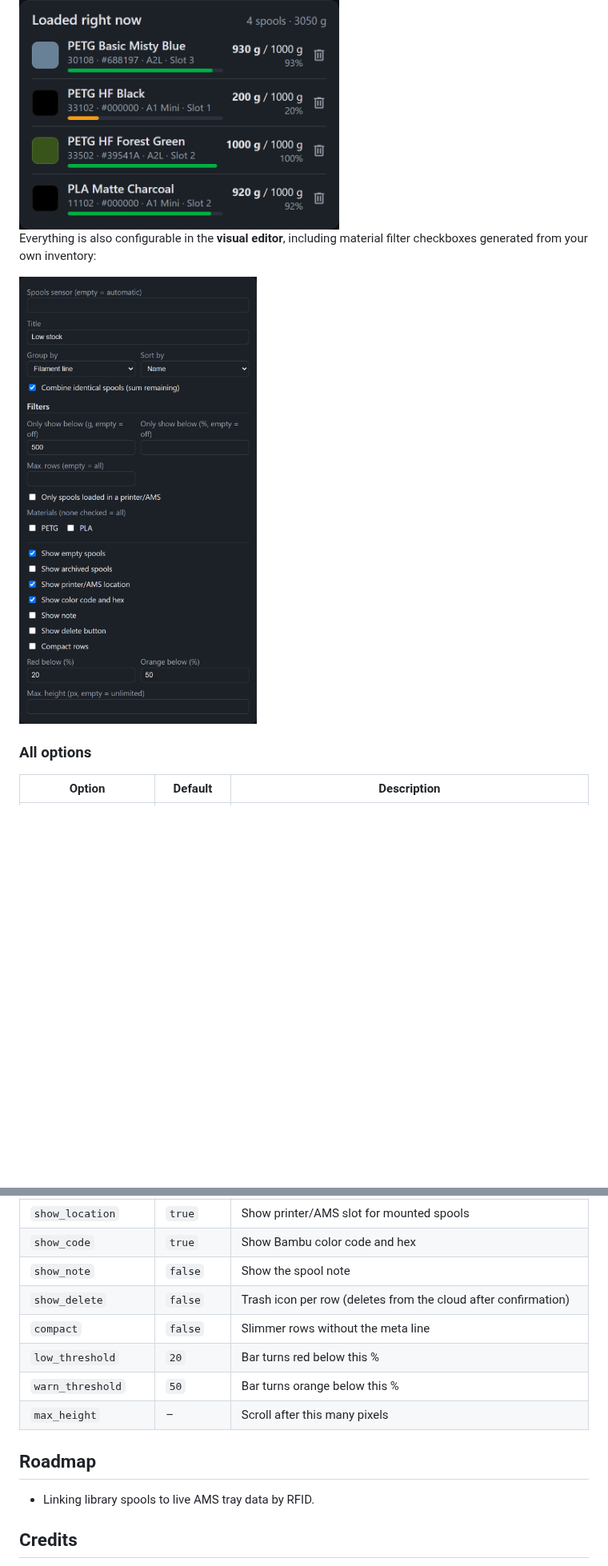
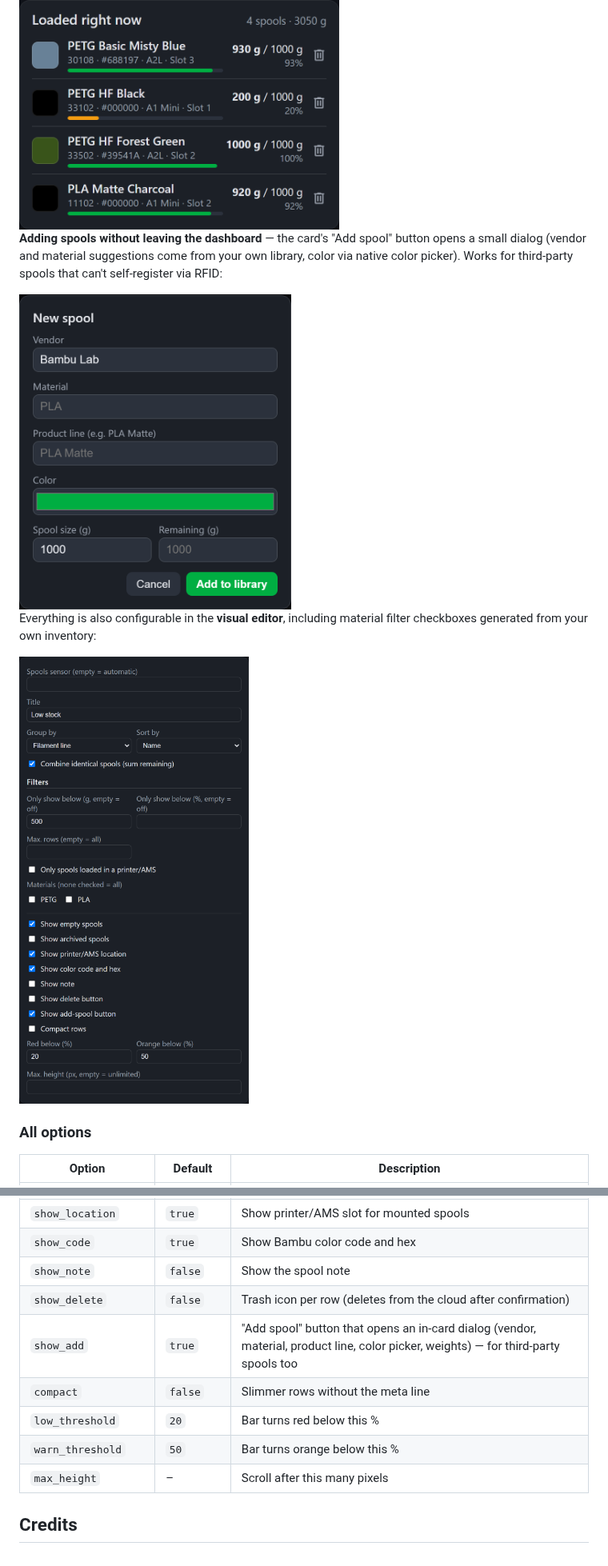
Before and after one commit to Timmes123/ha-bambu-filaments, a Markdown page: README.md, 2 parts joined by grey strips. Shown at 80% size. Rendered like a GitHub page; pictures changed too: images/card-add-dialog.png (added), images/card-editor.png, images/card-loaded.png; blank space fills up the shorter version.

```diff
--- a/README.md
+++ b/README.md
@@ -131,6 +131,10 @@ show_delete: true
 
 <img src="https://raw.githubusercontent.com/Timmes123/ha-bambu-filaments/main/images/card-loaded.png" width="400" alt="Card filtered to spools loaded in a printer">
 
+**Adding spools without leaving the dashboard** — the card's "Add spool" button opens a small dialog (vendor and material suggestions come from your own library, color via native color picker). Works for third-party spools that can't self-register via RFID:
+
+<img src="https://raw.githubusercontent.com/Timmes123/ha-bambu-filaments/main/images/card-add-dialog.png" width="340" alt="In-card dialog for adding a new spool">
+
 Everything is also configurable in the **visual editor**, including material filter checkboxes generated from your own inventory:
 
 <img src="https://raw.githubusercontent.com/Timmes123/ha-bambu-filaments/main/images/card-editor.png" width="400" alt="Visual card editor">
@@ -155,14 +159,11 @@ Everything is also configurable in the **visual editor**, including material fil
 | `show_code` | `true` | Show Bambu color code and hex |
 | `show_note` | `false` | Show the spool note |
 | `show_delete` | `false` | Trash icon per row (deletes from the cloud after confirmation) |
+| `show_add` | `true` | "Add spool" button that opens an in-card dialog (vendor, material, product line, color picker, weights) — for third-party spools too |
 | `compact` | `false` | Slimmer rows without the meta line |
 | `low_threshold` | `20` | Bar turns red below this % |
 | `warn_threshold` | `50` | Bar turns orange below this % |
 | `max_height` | – | Scroll after this many pixels |
-
-## Roadmap
-
-- Linking library spools to live AMS tray data by RFID.
 
 ## Credits
 
```
Also changed, not shown: images/card-overview.png, 2 other files.
